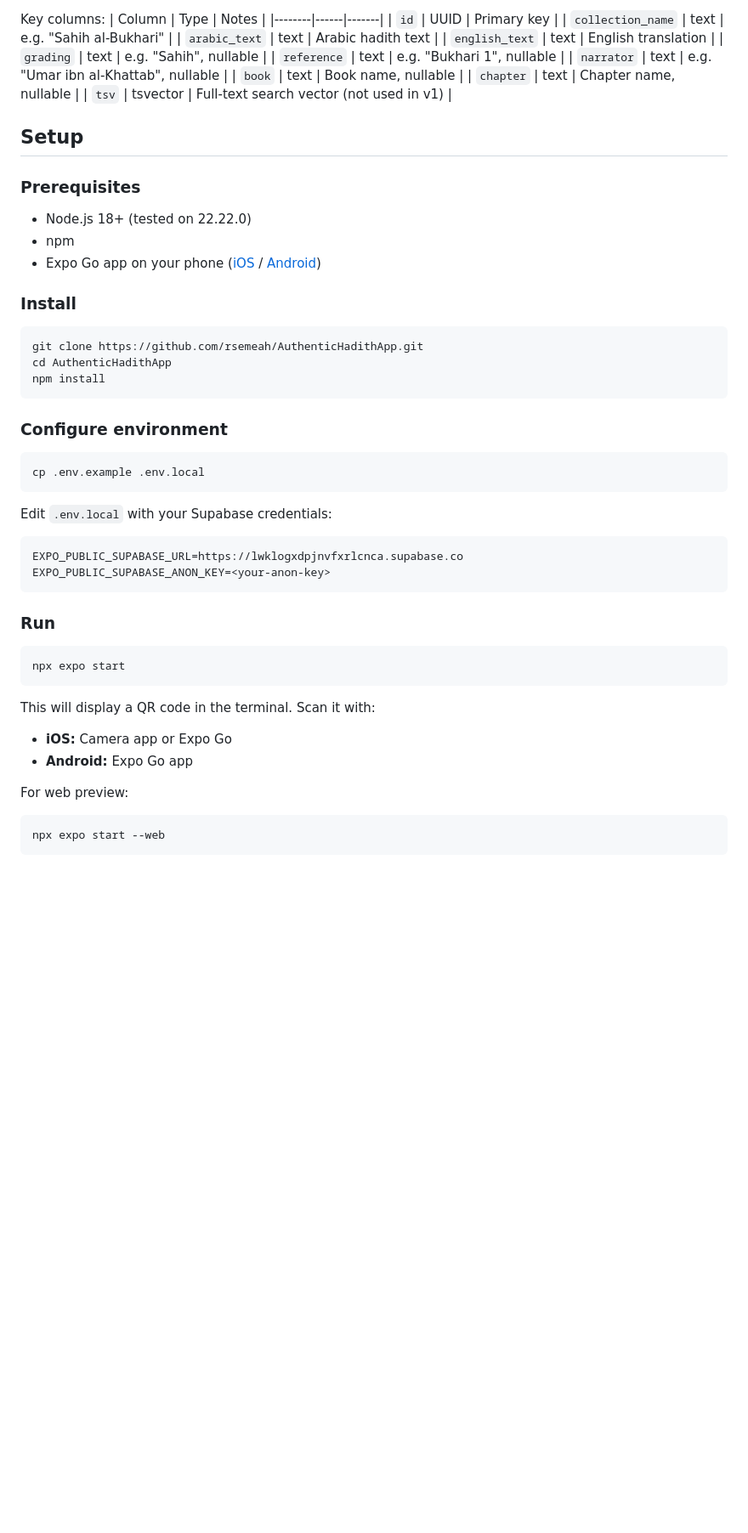
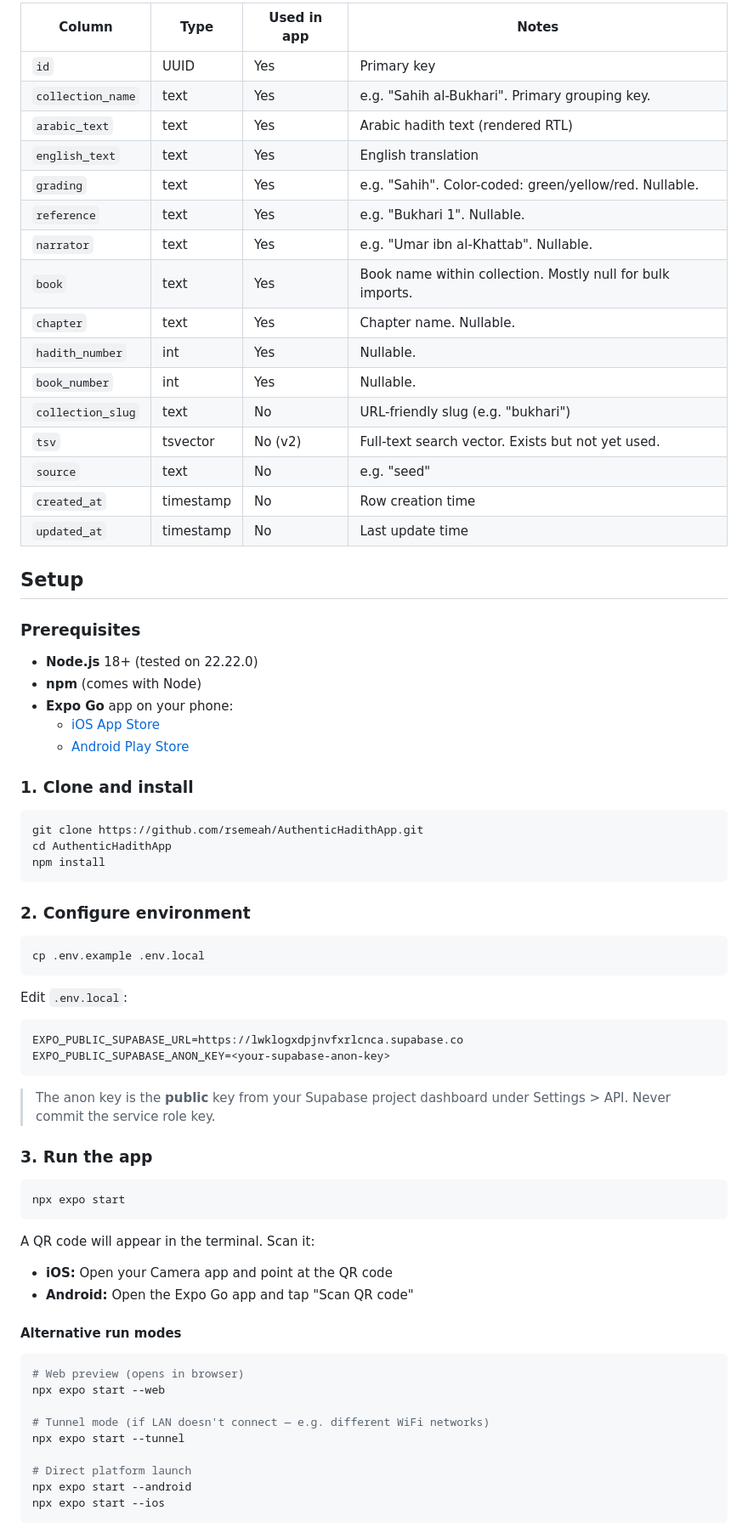
Before and after one commit to rsemeah/AuthenticHadithApp, a Markdown page: README.md, the part around one of its changes. Shown at 85% size. Drawn GitHub-style; blank space fills up the shorter version.

````diff
--- a/README.md
+++ b/README.md
@@ -64,26 +110,34 @@ lib/
 
-Key columns:
-| Column | Type | Notes |
-|--------|------|-------|
-| `id` | UUID | Primary key |
-| `collection_name` | text | e.g. "Sahih al-Bukhari" |
-| `arabic_text` | text | Arabic hadith text |
-| `english_text` | text | English translation |
-| `grading` | text | e.g. "Sahih", nullable |
-| `reference` | text | e.g. "Bukhari 1", nullable |
-| `narrator` | text | e.g. "Umar ibn al-Khattab", nullable |
-| `book` | text | Book name, nullable |
-| `chapter` | text | Chapter name, nullable |
-| `tsv` | tsvector | Full-text search vector (not used in v1) |
+| Column | Type | Used in app | Notes |
+|--------|------|-------------|-------|
+| `id` | UUID | Yes | Primary key |
+| `collection_name` | text | Yes | e.g. "Sahih al-Bukhari". Primary grouping key. |
+| `arabic_text` | text | Yes | Arabic hadith text (rendered RTL) |
+| `english_text` | text | Yes | English translation |
+| `grading` | text | Yes | e.g. "Sahih". Color-coded: green/yellow/red. Nullable. |
+| `reference` | text | Yes | e.g. "Bukhari 1". Nullable. |
+| `narrator` | text | Yes | e.g. "Umar ibn al-Khattab". Nullable. |
+| `book` | text | Yes | Book name within collection. Mostly null for bulk imports. |
+| `chapter` | text | Yes | Chapter name. Nullable. |
+| `hadith_number` | int | Yes | Nullable. |
+| `book_number` | int | Yes | Nullable. |
+| `collection_slug` | text | No | URL-friendly slug (e.g. "bukhari") |
+| `tsv` | tsvector | No (v2) | Full-text search vector. Exists but not yet used. |
+| `source` | text | No | e.g. "seed" |
+| `created_at` | timestamp | No | Row creation time |
+| `updated_at` | timestamp | No | Last update time |
 
 ## Setup
 
 ### Prerequisites
-- Node.js 18+ (tested on 22.22.0)
-- npm
-- Expo Go app on your phone ([iOS](https://apps.apple.com/app/expo-go/id982107779) / [Android](https://play.google.com/store/apps/details?id=host.exp.exponent))
 
-### Install
+- **Node.js** 18+ (tested on 22.22.0)
+- **npm** (comes with Node)
+- **Expo Go** app on your phone:
+  - [iOS App Store](https://apps.apple.com/app/expo-go/id982107779)
+  - [Android Play Store](https://play.google.com/store/apps/details?id=host.exp.exponent)
+
+### 1. Clone and install
 
 ```bash
 git clone https://github.com/rsemeah/AuthenticHadithApp.git
@@ -91,31 +145,43 @@ cd AuthenticHadithApp
 npm install
 ```
 
-### Configure environment
+### 2. Configure environment
 
 ```bash
 cp .env.example .env.local
 ```
 
-Edit `.env.local` with your Supabase credentials:
+Edit `.env.local`:
 
-```
+```env
 EXPO_PUBLIC_SUPABASE_URL=https://lwklogxdpjnvfxrlcnca.supabase.co
-EXPO_PUBLIC_SUPABASE_ANON_KEY=<your-anon-key>
+EXPO_PUBLIC_SUPABASE_ANON_KEY=<your-supabase-anon-key>
 ```
 
-### Run
+> The anon key is the **public** key from your Supabase project dashboard under Settings > API. Never commit the service role key.
+
+### 3. Run the app
 
 ```bash
 npx expo start
 ```
 
-This will display a QR code in the terminal. Scan it with:
-- **iOS:** Camera app or Expo Go
-- **Android:** Expo Go app
+A QR code will appear in the terminal. Scan it:
 
-For web preview:
+- **iOS:** Open your Camera app and point at the QR code
+- **Android:** Open the Expo Go app and tap "Scan QR code"
+
+#### Alternative run modes
+
 ```bash
+# Web preview (opens in browser)
 npx expo start --web
+
+# Tunnel mode (if LAN doesn't connect — e.g. different WiFi networks)
+npx expo start --tunnel
+
+# Direct platform launch
+npx expo start --android
+npx expo start --ios
 ```
 
````
Also changed, not shown: other parts of README.md (+121 -52 lines).
